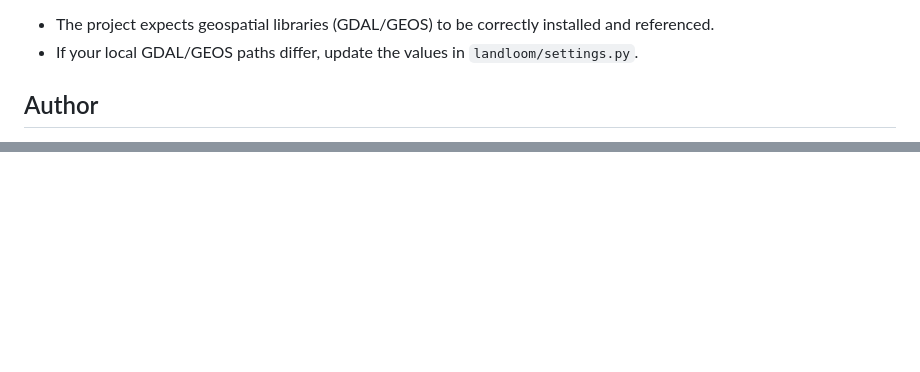
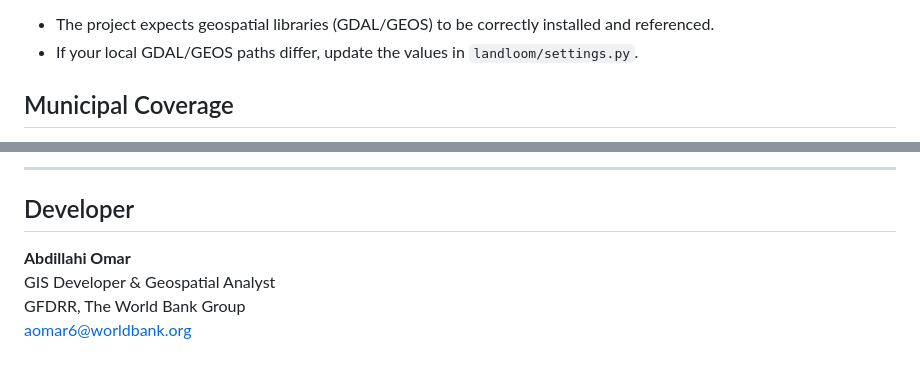
Before and after one commit to 3bdillahiomar/landloom-main, a Markdown page: README.md, 2 parts joined by grey strips. Drawn GitHub-style; blank space fills up the shorter version.

Commit message:
feat: Improve the README  enhancements

```diff
--- a/README.md
+++ b/README.md
@@ -129,5 +129,5 @@ Base path: `/api/`
 - The project expects geospatial libraries (GDAL/GEOS) to be correctly installed and referenced.
 - If your local GDAL/GEOS paths differ, update the values in `landloom/settings.py`.
 
-## Author
+## Municipal Coverage
 
@@ -134,0 +175,9 @@ Abdillahi Omar
+---
+
+## Developer
+<p align="">
+  <strong>Abdillahi Omar</strong><br>
+  GIS Developer & Geospatial Analyst<br>
+  GFDRR, The World Bank Group<br>
+  <a href="mailto:aomar6@worldbank.org">aomar6@worldbank.org</a>
+</p>
```
Also changed, not shown: other parts of README.md (+41 -1 lines).
